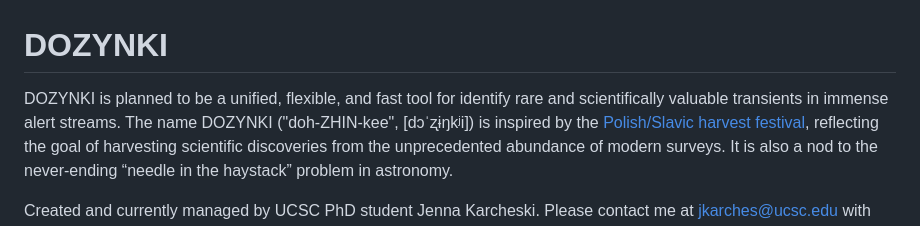
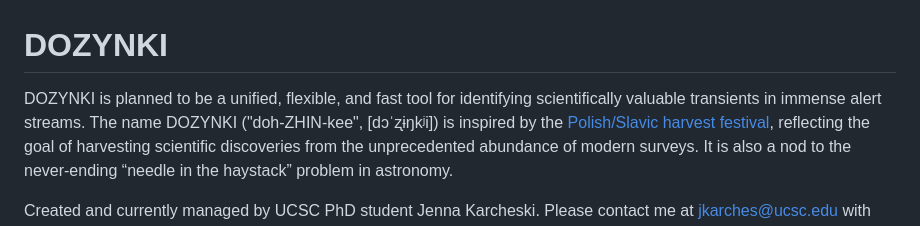
Before and after one commit to jkarcheski/dozynki, a Markdown page: README.md, the part around the change. Drawn GitHub-style.

```diff
--- a/README.md
+++ b/README.md
@@ -1,5 +1,5 @@
 # DOZYNKI
-DOZYNKI is planned to be a unified, flexible, and fast tool for identify rare and scientifically valuable transients in immense alert streams.
+DOZYNKI is planned to be a unified, flexible, and fast tool for identifying scientifically valuable transients in immense alert streams.
 The name DOZYNKI ("doh-ZHIN-kee", [dɔˈʐɨŋkʲi]) is inspired by the
 [Polish/Slavic harvest festival](https://en.wikipedia.org/wiki/Do%C5%BCynki), reflecting the goal of harvesting scientific discoveries from the unprecedented abundance of modern surveys. It is also a nod to the never-ending “needle in the haystack” problem in astronomy.
 
```
